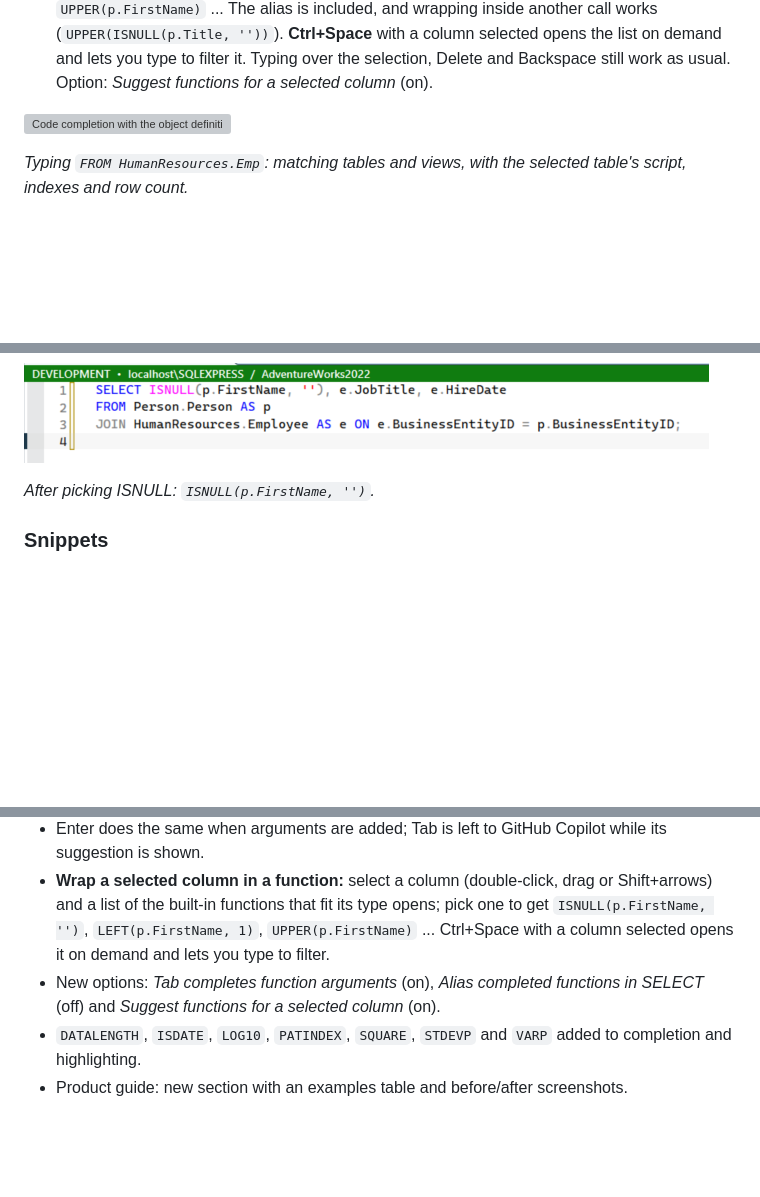
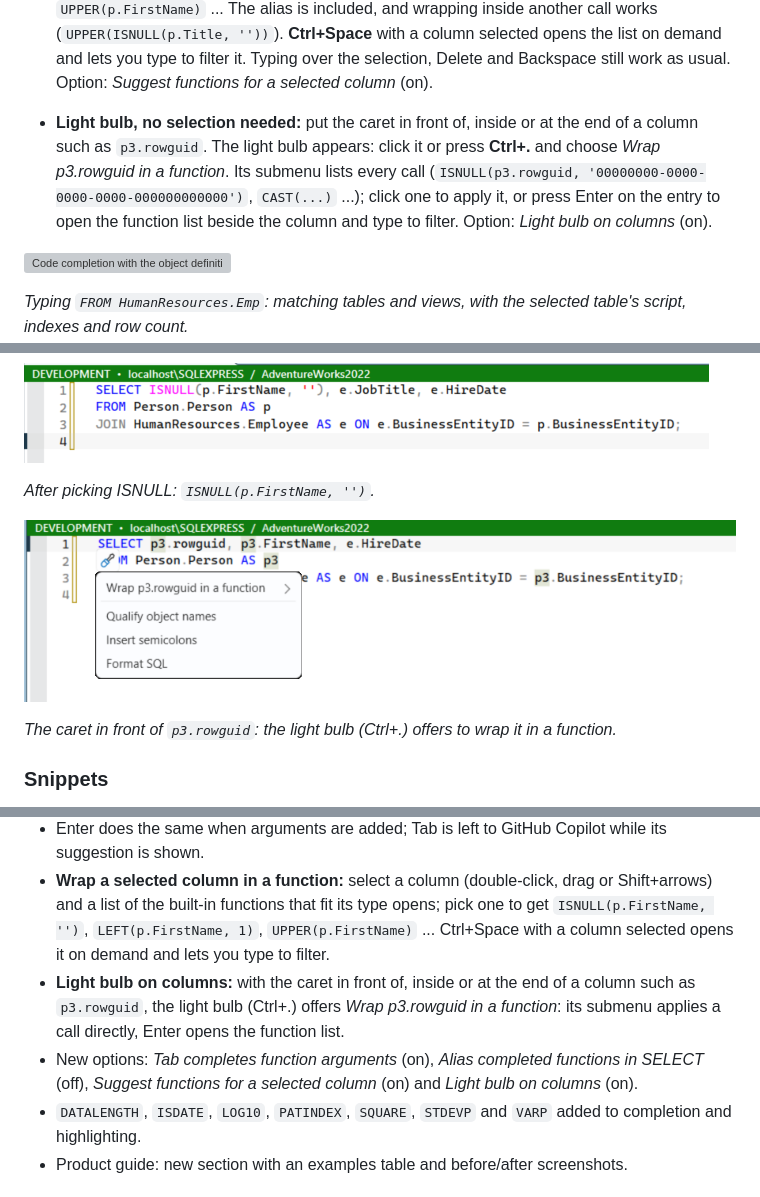
Before and after one commit to qasimshah0321/Setups, a Markdown page: DeftSQL/README.md, 3 parts joined by grey strips. Rendered like a GitHub page; pictures changed too: DeftSQL/screenshots/wrap-function-lightbulb.png (added); blank space fills up the shorter version; grey boxes are pictures that could not be loaded.

Commit message:
DeftSQL 2.10.0: light bulb to wrap the column at the caret in a function
Replaces the 2.10.0 VSIX and product guide. README: light bulb description,
screenshot and version history entry.

Co-Authored-By: Claude Opus 5.5 <noreply@anthropic.com>

```diff
--- a/DeftSQL/README.md
+++ b/DeftSQL/README.md
@@ -62,6 +62,10 @@ SHA-256: `B25A641B22055D0A2098890802C1D559A11426837E35BD9B2FBF08B6076F7EE6`
   The alias is included, and wrapping inside another call works (`UPPER(ISNULL(p.Title, ''))`). **Ctrl+Space** with a column selected
   opens the list on demand and lets you type to filter it. Typing over the selection, Delete and Backspace still work as usual.
   Option: *Suggest functions for a selected column* (on).
+- **Light bulb, no selection needed:** put the caret in front of, inside or at the end of a column such as `p3.rowguid`.
+  The light bulb appears: click it or press **Ctrl+.** and choose *Wrap p3.rowguid in a function*. Its submenu lists every call
+  (`ISNULL(p3.rowguid, '00000000-0000-0000-0000-000000000000')`, `CAST(...)` ...); click one to apply it, or press Enter on the
+  entry to open the function list beside the column and type to filter. Option: *Light bulb on columns* (on).
 
 
 ![Code completion with the object definition box](screenshots/completion.png)
@@ -85,6 +89,10 @@ SHA-256: `B25A641B22055D0A2098890802C1D559A11426837E35BD9B2FBF08B6076F7EE6`
 ![Column wrapped in ISNULL](screenshots/wrap-function-after.png)
 
 *After picking ISNULL: `ISNULL(p.FirstName, '')`.*
+
+![Light bulb on a column](screenshots/wrap-function-lightbulb.png)
+
+*The caret in front of `p3.rowguid`: the light bulb (Ctrl+.) offers to wrap it in a function.*
 
 ### Snippets
 - 140 built-in snippets: type a shortcut and press **Tab**. They cover queries, joins, CTEs, DDL (columns, keys, indexes, triggers), dates, JSON and XML, error handling and DBA checks such as blocking, waits, index fragmentation, backups and jobs.
@@ -347,7 +355,9 @@ The same commands are under **Extensions ▸ DeftSQL ▸ Results Grid**, the edi
 - **Wrap a selected column in a function:** select a column (double-click, drag or Shift+arrows) and a list of the built-in
   functions that fit its type opens; pick one to get `ISNULL(p.FirstName, '')`, `LEFT(p.FirstName, 1)`, `UPPER(p.FirstName)` ...
   Ctrl+Space with a column selected opens it on demand and lets you type to filter.
-- New options: *Tab completes function arguments* (on), *Alias completed functions in SELECT* (off) and *Suggest functions for a selected column* (on).
+- **Light bulb on columns:** with the caret in front of, inside or at the end of a column such as `p3.rowguid`, the light bulb
+  (Ctrl+.) offers *Wrap p3.rowguid in a function*: its submenu applies a call directly, Enter opens the function list.
+- New options: *Tab completes function arguments* (on), *Alias completed functions in SELECT* (off), *Suggest functions for a selected column* (on) and *Light bulb on columns* (on).
 - `DATALENGTH`, `ISDATE`, `LOG10`, `PATINDEX`, `SQUARE`, `STDEVP` and `VARP` added to completion and highlighting.
 - Product guide: new section with an examples table and before/after screenshots.
 
```
Also changed, not shown: 2 other files.
